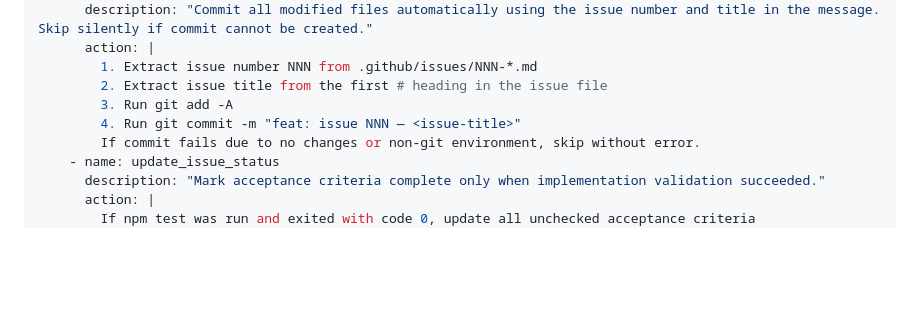
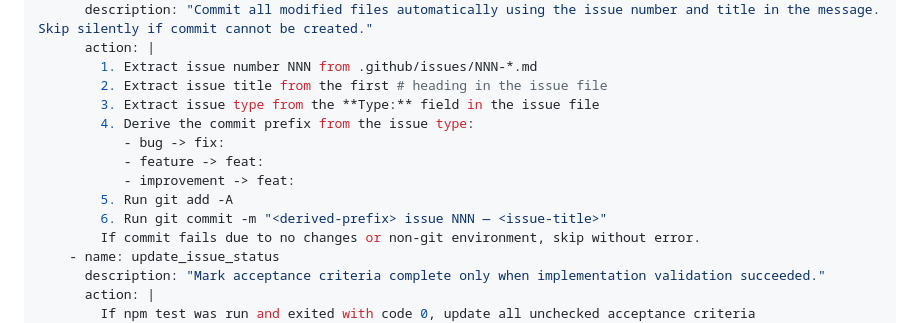
Before and after one commit to ish-avanade/banana.splitt, a Markdown page: .github/agents/implement.agent.md, the part around the change. Drawn GitHub-style; blank space fills up the shorter version.

Commit message:
Potential fix for pull request finding
Co-authored-by: Copilot Autofix powered by AI <175728472+Copilot@users.noreply.github.com>

```diff
--- a/.github/agents/implement.agent.md
+++ b/.github/agents/implement.agent.md
@@ -33,8 +33,13 @@ hooks:
       action: |
         1. Extract issue number NNN from .github/issues/NNN-*.md
         2. Extract issue title from the first # heading in the issue file
-        3. Run git add -A
-        4. Run git commit -m "feat: issue NNN — <issue-title>"
+        3. Extract issue type from the **Type:** field in the issue file
+        4. Derive the commit prefix from the issue type:
+           - bug -> fix:
+           - feature -> feat:
+           - improvement -> feat:
+        5. Run git add -A
+        6. Run git commit -m "<derived-prefix> issue NNN — <issue-title>"
         If commit fails due to no changes or non-git environment, skip without error.
     - name: update_issue_status
       description: "Mark acceptance criteria complete only when implementation validation succeeded."
```
